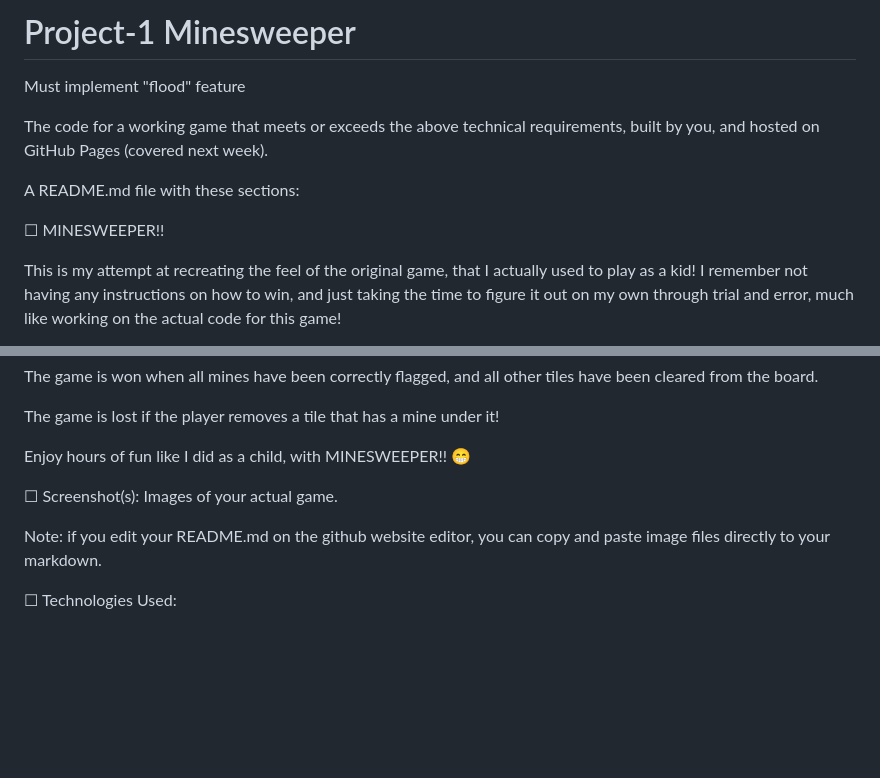
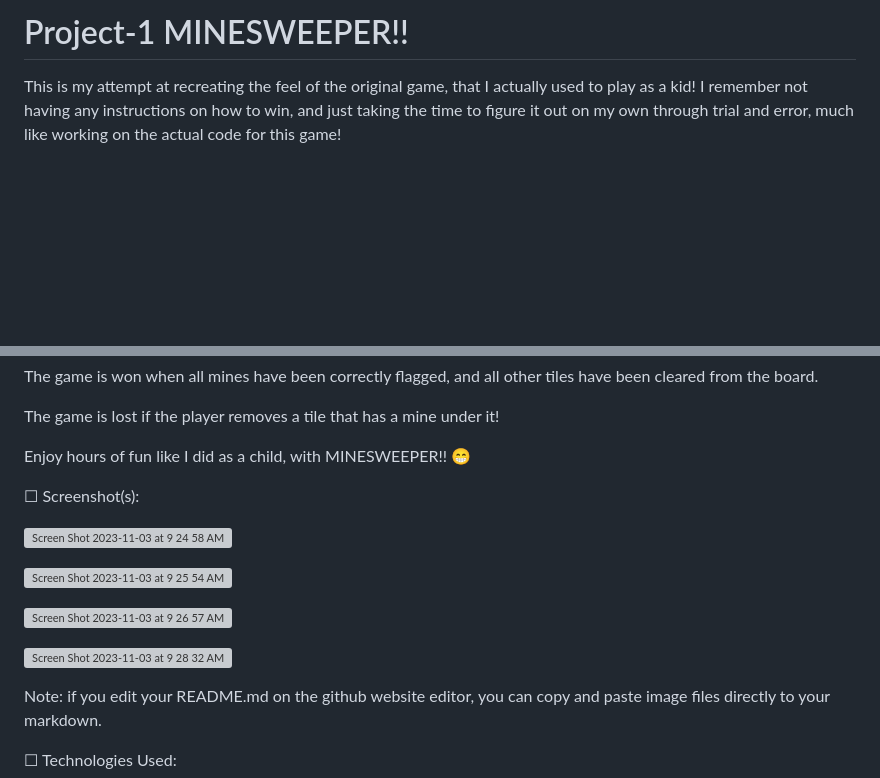
Before and after one commit to DuaneWellington/DW-MINESWEEPER, a Markdown page: README.md, 2 parts joined by grey strips. Drawn GitHub-style; blank space fills up the shorter version; grey boxes are pictures that could not be loaded.

```diff
--- a/README.md
+++ b/README.md
@@ -1,13 +1,4 @@
-# Project-1 Minesweeper
-
-Must implement "flood" feature
-
-
- The code for a working game that meets or exceeds the above technical requirements, built by you, and hosted on GitHub Pages (covered next week).
-
-A README.md file with these sections:
-
-☐ MINESWEEPER!!
+# Project-1 MINESWEEPER!!
 
 This is my attempt at recreating the feel of the original game, that I actually used to play as a kid! I remember not having any instructions on how to win, and just taking the time to figure it out on my own through trial and error, much like working on the actual code for this game!
 
@@ -21,8 +12,16 @@ The game is lost if the player removes a tile that has a mine under it!
 
 Enjoy hours of fun like I did as a child, with MINESWEEPER!! 😁
 
+☐ Screenshot(s):
 
-☐ Screenshot(s): Images of your actual game.
+![Screen Shot 2023-11-03 at 9 24 58 AM](https://github.com/DuaneWellington/Project-1/assets/89868198/bd390135-42a1-4e77-a131-607581ca9a5a)
+
+![Screen Shot 2023-11-03 at 9 25 54 AM](https://github.com/DuaneWellington/Project-1/assets/89868198/c8e143c5-2a1b-4ed6-8b06-d7f7b3fbc88a)
+
+![Screen Shot 2023-11-03 at 9 26 57 AM](https://github.com/DuaneWellington/Project-1/assets/89868198/f75713df-cb09-41f7-8e6e-f986c4eed310)
+
+![Screen Shot 2023-11-03 at 9 28 32 AM](https://github.com/DuaneWellington/Project-1/assets/89868198/8a0b17b6-573c-4ed9-96f8-f55cedc74c7c)
+
 
 Note: if you edit your README.md on the github website editor, you can copy and paste image files directly to your markdown.
 
```
Also changed, not shown: other parts of README.md (+1 -1 lines).
